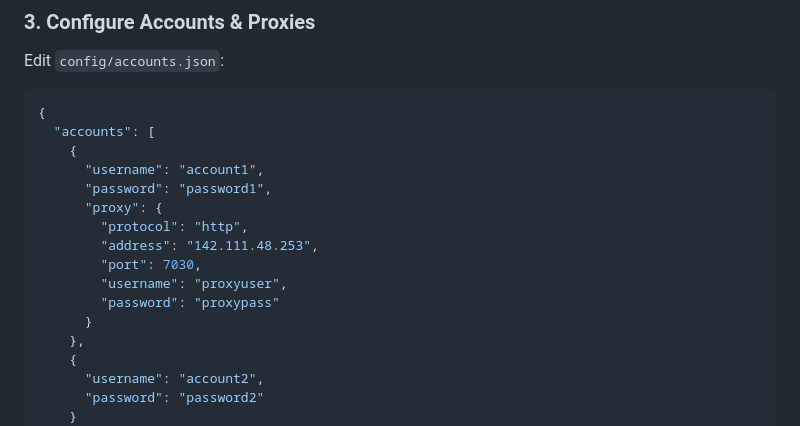
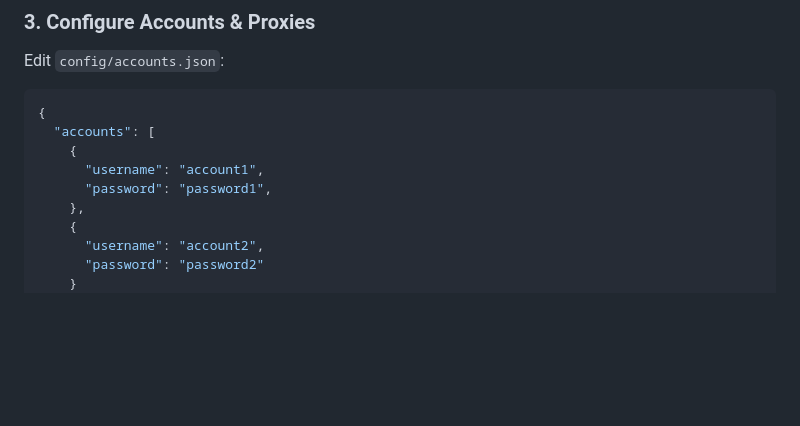
Before and after one commit to kartikxisk/instagram-mass-tagging-auto-comment-tool, a Markdown page: readme.md, the part around the change. GitHub-like rendering; blank space fills up the shorter version.

Commit message:
chore: Remove proxy configuration example from accounts.json section in README

```diff
--- a/readme.md
+++ b/readme.md
@@ -95,13 +95,6 @@ Edit `config/accounts.json`:
     {
       "username": "account1",
       "password": "password1",
-      "proxy": {
-        "protocol": "http",
-        "address": "142.111.48.253",
-        "port": 7030,
-        "username": "proxyuser",
-        "password": "proxypass"
-      }
     },
     {
       "username": "account2",
```
